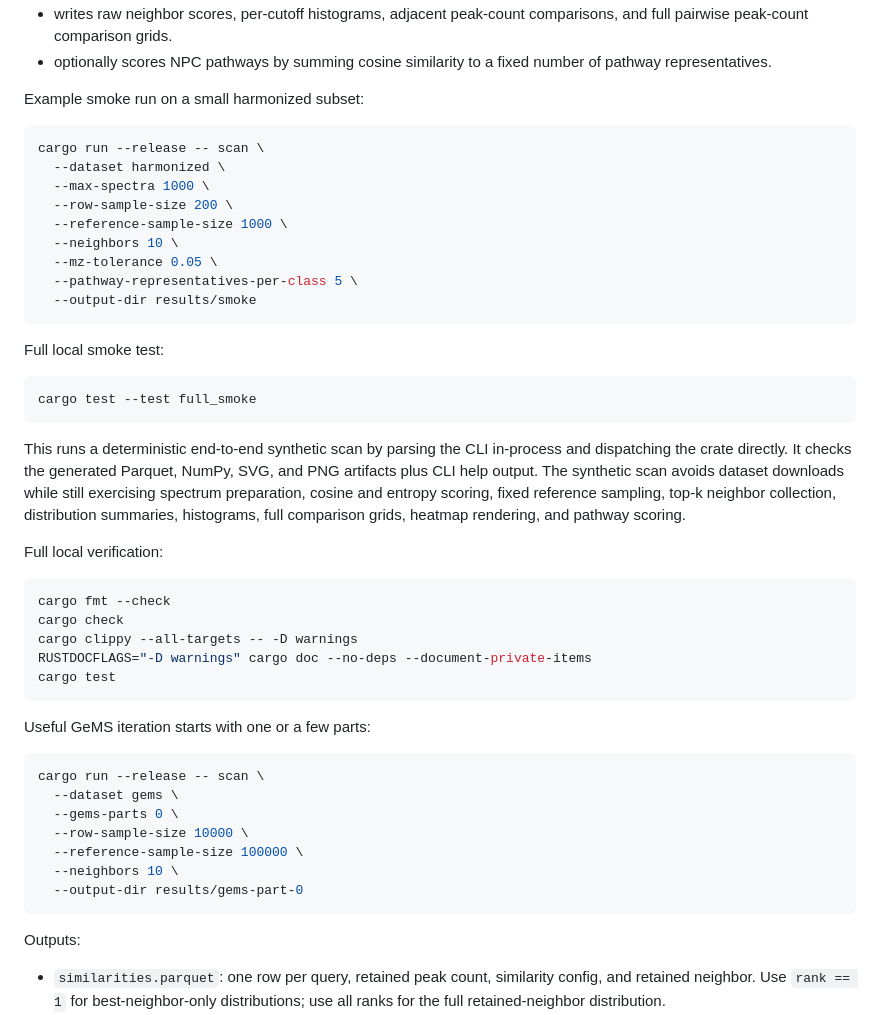
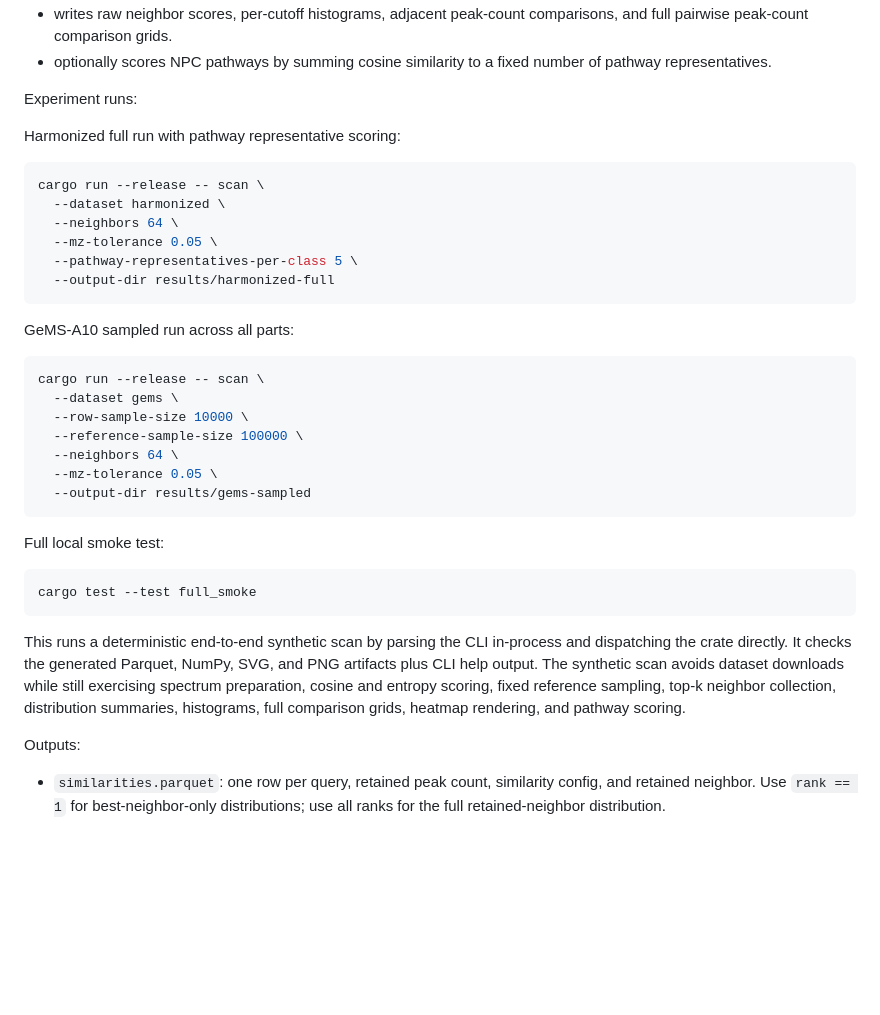
Before and after one commit to earth-metabolome-initiative/spectral-similarities-by-peaks, a Markdown page: README.md, the part around the change. Drawn GitHub-style; blank space fills up the shorter version.

Commit message:
Document experiment run commands

````diff
--- a/README.md
+++ b/README.md
@@ -15,18 +15,29 @@ The first executable slice is a Rust CLI that:
 - writes raw neighbor scores, per-cutoff histograms, adjacent peak-count comparisons, and full pairwise peak-count comparison grids.
 - optionally scores NPC pathways by summing cosine similarity to a fixed number of pathway representatives.
 
-Example smoke run on a small harmonized subset:
+Experiment runs:
+
+Harmonized full run with pathway representative scoring:
 
 ```bash
 cargo run --release -- scan \
   --dataset harmonized \
-  --max-spectra 1000 \
-  --row-sample-size 200 \
-  --reference-sample-size 1000 \
-  --neighbors 10 \
+  --neighbors 64 \
   --mz-tolerance 0.05 \
   --pathway-representatives-per-class 5 \
-  --output-dir results/smoke
+  --output-dir results/harmonized-full
+```
+
+GeMS-A10 sampled run across all parts:
+
+```bash
+cargo run --release -- scan \
+  --dataset gems \
+  --row-sample-size 10000 \
+  --reference-sample-size 100000 \
+  --neighbors 64 \
+  --mz-tolerance 0.05 \
+  --output-dir results/gems-sampled
 ```
 
 Full local smoke test:
@@ -36,28 +47,6 @@ cargo test --test full_smoke
 ```
 
 This runs a deterministic end-to-end synthetic scan by parsing the CLI in-process and dispatching the crate directly. It checks the generated Parquet, NumPy, SVG, and PNG artifacts plus CLI help output. The synthetic scan avoids dataset downloads while still exercising spectrum preparation, cosine and entropy scoring, fixed reference sampling, top-k neighbor collection, distribution summaries, histograms, full comparison grids, heatmap rendering, and pathway scoring.
-
-Full local verification:
-
-```bash
-cargo fmt --check
-cargo check
-cargo clippy --all-targets -- -D warnings
-RUSTDOCFLAGS="-D warnings" cargo doc --no-deps --document-private-items
-cargo test
-```
-
-Useful GeMS iteration starts with one or a few parts:
-
-```bash
-cargo run --release -- scan \
-  --dataset gems \
-  --gems-parts 0 \
-  --row-sample-size 10000 \
-  --reference-sample-size 100000 \
-  --neighbors 10 \
-  --output-dir results/gems-part-0
-```
 
 Outputs:
 
````
